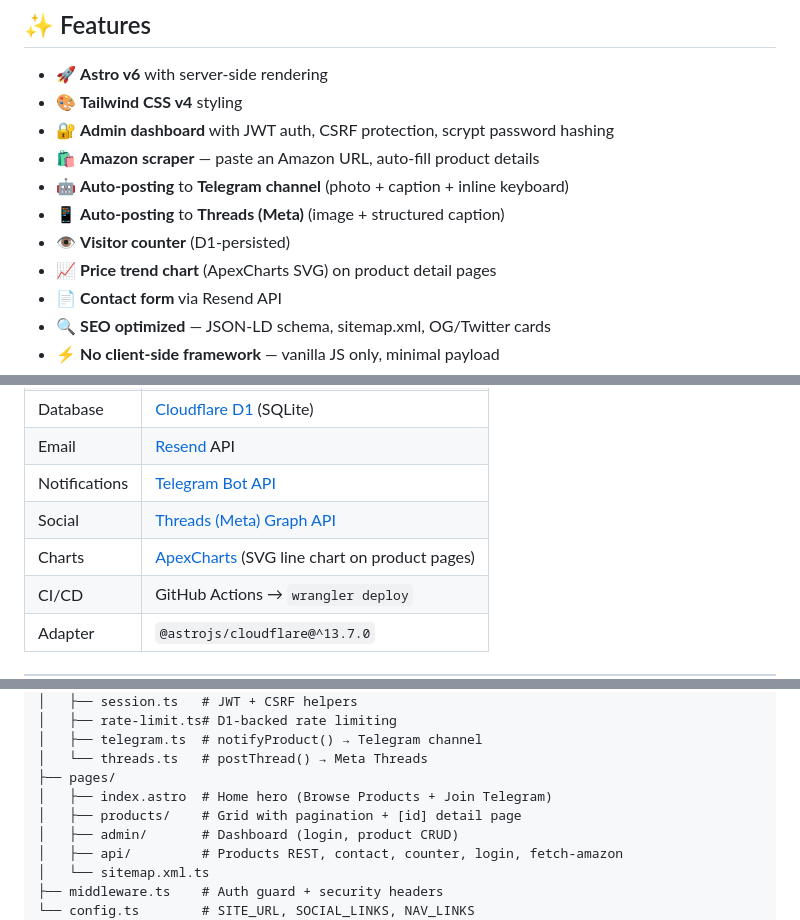
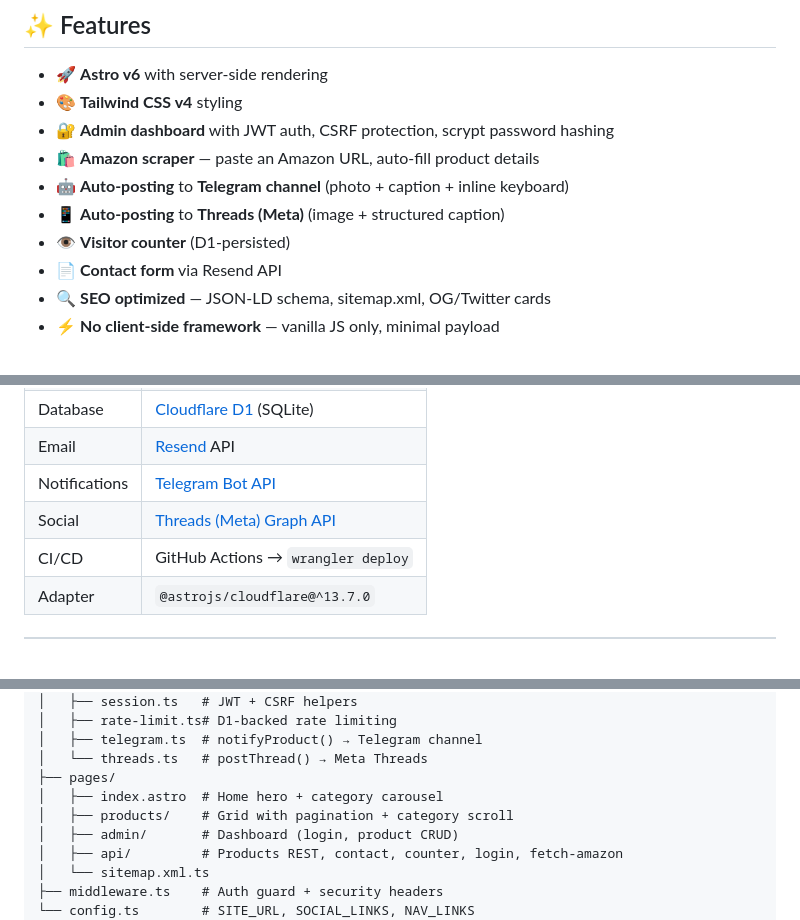
Before and after one commit to mangeshghodke/SoftBuyDeals, a Markdown page: README.md, 3 parts joined by grey strips. Drawn GitHub-style; blank space fills up the shorter version.

Commit message:
Update README: remove price chart, cron, ApexCharts references

```diff
--- a/README.md
+++ b/README.md
@@ -31,7 +31,6 @@ The admin panel lets you add products — optionally auto-fetched from Amazon UR
 - 🤖 **Auto-posting** to **Telegram channel** (photo + caption + inline keyboard)
 - 📱 **Auto-posting** to **Threads (Meta)** (image + structured caption)
 - 👁️ **Visitor counter** (D1-persisted)
-- 📈 **Price trend chart** (ApexCharts SVG) on product detail pages
 - 📄 **Contact form** via Resend API
 - 🔍 **SEO optimized** — JSON-LD schema, sitemap.xml, OG/Twitter cards
 - ⚡ **No client-side framework** — vanilla JS only, minimal payload
@@ -53,7 +52,6 @@ The admin panel lets you add products — optionally auto-fetched from Amazon UR
 | Email | [Resend](https://resend.com) API |
 | Notifications | [Telegram Bot API](https://core.telegram.org/bots/api) |
 | Social | [Threads (Meta) Graph API](https://developers.facebook.com/docs/threads) |
-| Charts | [ApexCharts](https://apexcharts.com) (SVG line chart on product pages) |
 | CI/CD | GitHub Actions → `wrangler deploy` |
 | Adapter | `@astrojs/cloudflare@^13.7.0` |
 
@@ -125,8 +123,8 @@ src/
 │   ├── telegram.ts  # notifyProduct() → Telegram channel
 │   └── threads.ts   # postThread() → Meta Threads
 ├── pages/
-│   ├── index.astro  # Home hero (Browse Products + Join Telegram)
-│   ├── products/    # Grid with pagination + [id] detail page
+│   ├── index.astro  # Home hero + category carousel
+│   ├── products/    # Grid with pagination + category scroll
 │   ├── admin/       # Dashboard (login, product CRUD)
 │   ├── api/         # Products REST, contact, counter, login, fetch-amazon
 │   └── sitemap.xml.ts
```
